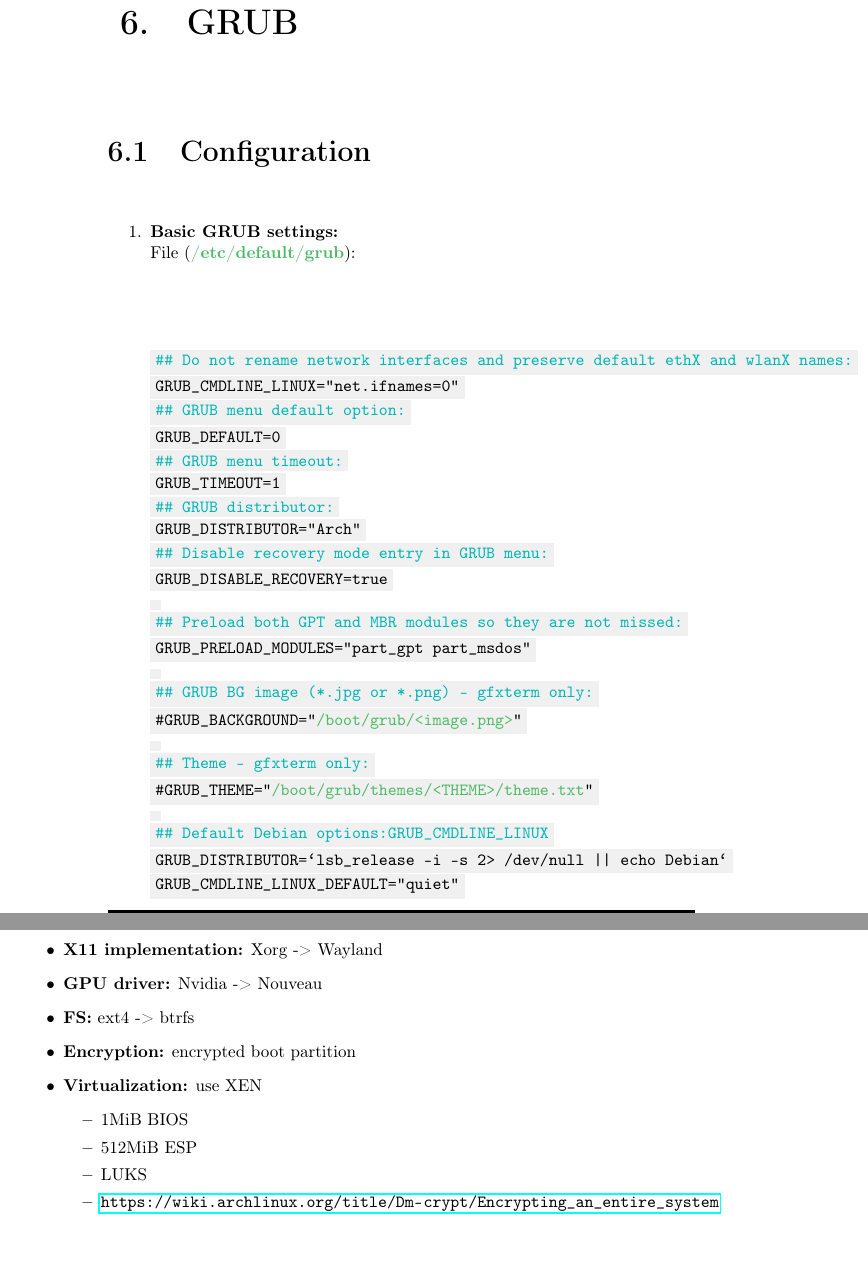
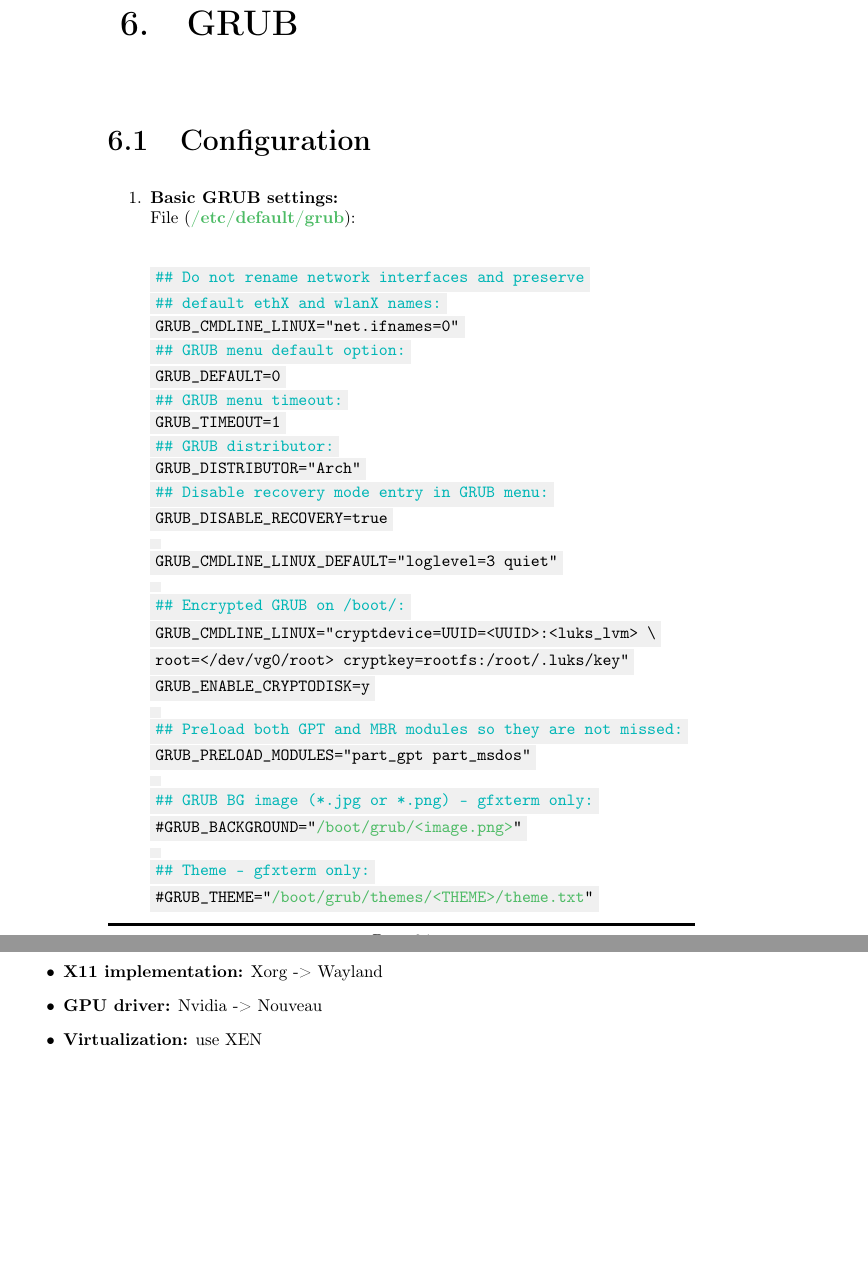
Before and after one commit to AISK11/ArchLinux, a LaTeX book (Notes/main.tex): two parts of pages 24 and 45 of 46, joined at a grey line, cut so that both start at the same text. Compiled offline with pdfLaTeX.

Commit message:
Update main.tex

```diff
--- a/Notes/main.tex
+++ b/Notes/main.tex
@@ -1048,7 +1048,8 @@ MAKEFLAGS="-j\$(nproc)"
     \item \textbf{Basic GRUB settings:}
 \newline File (\textbf{\textcolor{file}{/etc/default/grub}}):
 \begin{Verbatim}[commandchars=\\\{\}]
-\textcolor{comment}{## Do not rename network interfaces and preserve default ethX and wlanX names:}
+\textcolor{comment}{## Do not rename network interfaces and preserve}
+\textcolor{comment}{## default ethX and wlanX names:}
 GRUB_CMDLINE_LINUX="net.ifnames=0"
 \textcolor{comment}{## GRUB menu default option:}
 GRUB_DEFAULT=0
@@ -1059,6 +1060,13 @@ GRUB_DISTRIBUTOR="Arch"
 \textcolor{comment}{## Disable recovery mode entry in GRUB menu:}
 GRUB_DISABLE_RECOVERY=true
 
+GRUB_CMDLINE_LINUX_DEFAULT="loglevel=3 quiet"
+
+\textcolor{comment}{## Encrypted GRUB on /boot/:}
+GRUB_CMDLINE_LINUX="cryptdevice=UUID=<UUID>:<luks_lvm> \char92
+root=</dev/vg0/root> cryptkey=rootfs:/root/.luks/key"
+GRUB_ENABLE_CRYPTODISK=y
+
 \textcolor{comment}{## Preload both GPT and MBR modules so they are not missed:}
 GRUB_PRELOAD_MODULES="part_gpt part_msdos"
 
@@ -1067,10 +1075,6 @@ GRUB_PRELOAD_MODULES="part_gpt part_msdos"
 
 \textcolor{comment}{## Theme - gfxterm only:}
 #GRUB_THEME="\textcolor{file}{/boot/grub/themes/<THEME>/theme.txt}"
-
-\textcolor{comment}{## Default Debian options:GRUB_CMDLINE_LINUX}
-GRUB_DISTRIBUTOR=`lsb_release -i -s 2> /dev/null || echo Debian`
-GRUB_CMDLINE_LINUX_DEFAULT="quiet"
 \end{Verbatim}
 \end{enumerate}
 %%%%%%%%%%%%%%%%%%%%%%%%%%%%%%%%%%%%%%%%%%%%%%%%%%%%%%%%%%%%%%%%%%%%%%%%%%%%
@@ -1792,15 +1796,7 @@ set showmode
     \item \textbf{Init system:} SystemD -> runit/OpenRC
     \item \textbf{X11 implementation:} Xorg -> Wayland
     \item \textbf{GPU driver:} Nvidia -> Nouveau
-    \item \textbf{FS:} ext4 -> btrfs
-    \item \textbf{Encryption:} encrypted boot partition
     \item \textbf{Virtualization:} use XEN
-    \begin{itemize}
-        \item 1MiB BIOS
-        \item 512MiB ESP
-        \item LUKS
-        \item \underline{\url{https://wiki.archlinux.org/title/Dm-crypt/Encrypting_an_entire_system}}
-    \end{itemize}
 \end{itemize}
 
 %%%%%%%%%%%%%%%%%%%%%%%%%%%%%%%%%%%%%%%%%%%%%%%%%%%%%%%%%%%%%%%%%%%%%%%%%%%%
```
